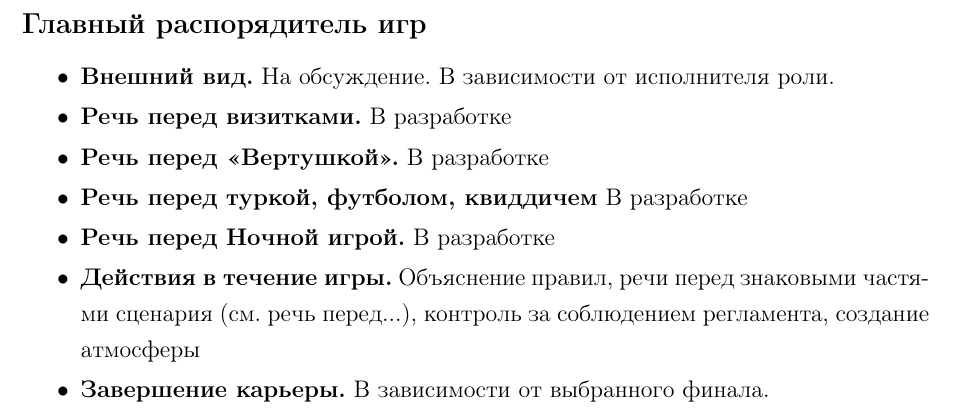
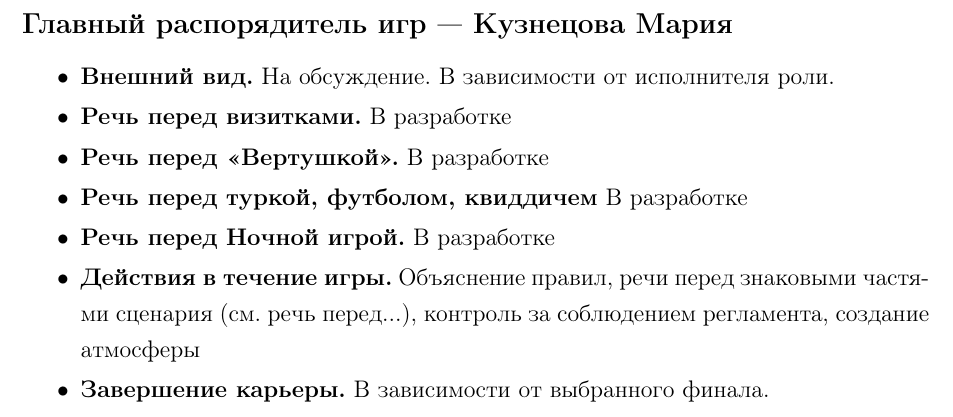
Before and after one commit to Chester94/Dedication2016, a LaTeX document (roles/gameManager/gameManagerStandalone.tex, which reads roles/gameManager/gameManagerData.tex): part of the page, cut so that both start at the same text. Compiled offline with pdfLaTeX.

Commit message:
Указан исполнитель роли распорядителя игр

```diff
--- a/roles/gameManager/gameManagerData.tex
+++ b/roles/gameManager/gameManagerData.tex
@@ -1,4 +1,4 @@
-\newsubsection{Главный распорядитель игр}{Главный распорядитель игр}
+\newsubsection{Главный распорядитель игр --- Кузнецова Мария}{Главный распорядитель игр}
 
 \begin{itemize}
 \item \textbf{Внешний вид.} На обсуждение. В зависимости от исполнителя роли.
```
